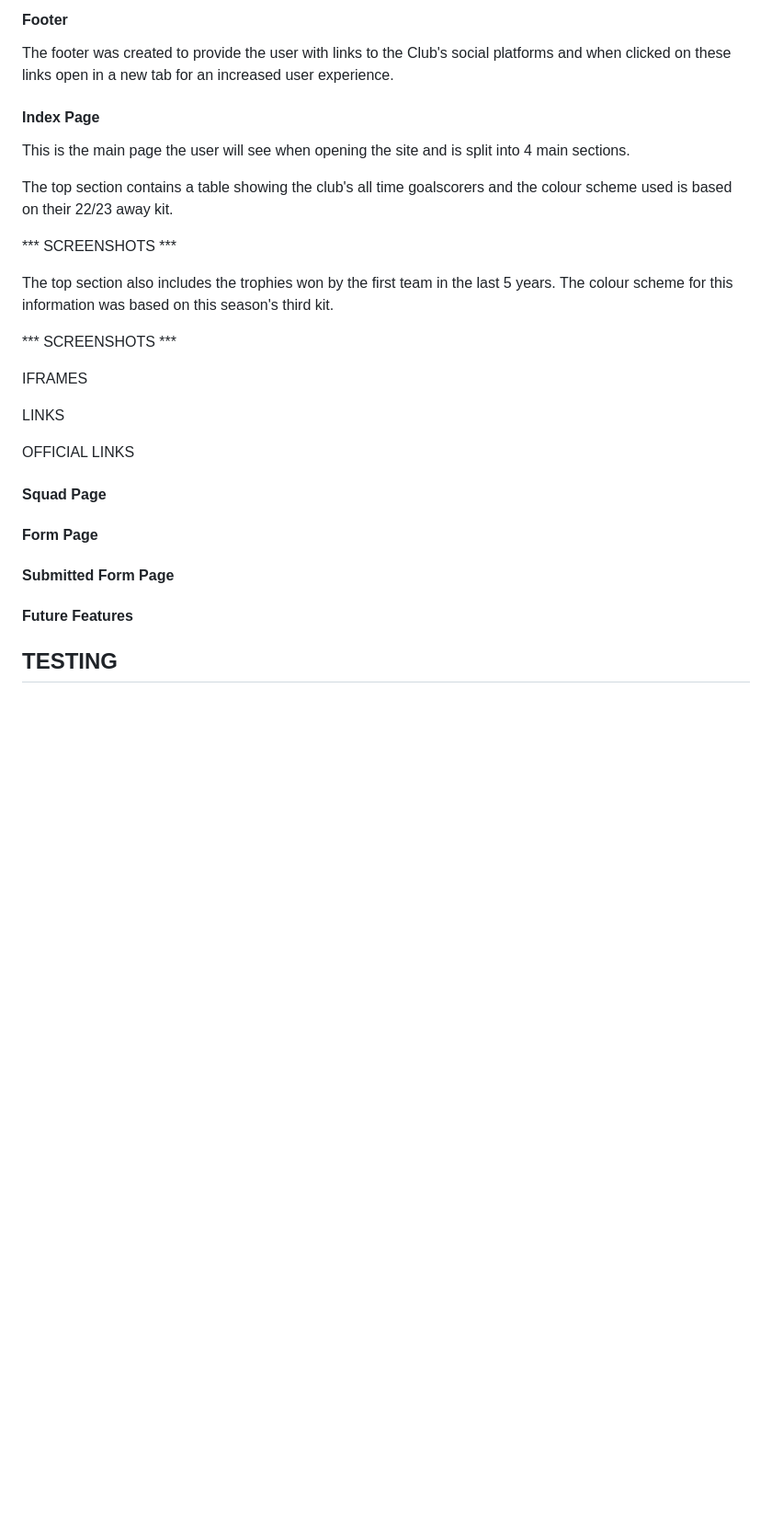
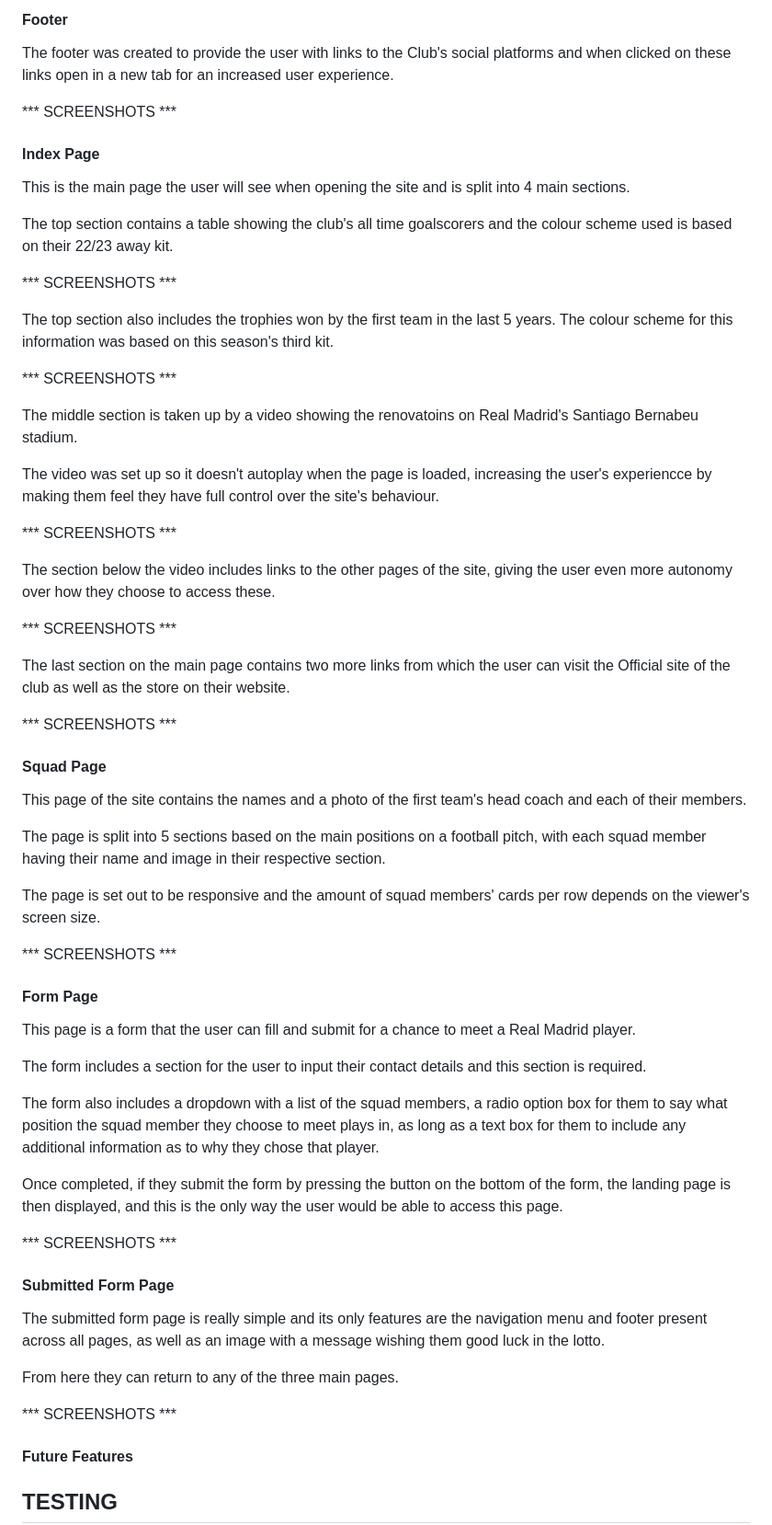
Before and after one commit to J95Ortiz/Portfolio-project-1, a Markdown page: README.md, the part around the change. Shown at 92% size. Rendered like a GitHub page; blank space fills up the shorter version.

Commit message:
Docs: added content to README.md file

```diff
--- a/README.md
+++ b/README.md
@@ -80,6 +80,8 @@ On larger screens and landscape phone the bar will appear as a menu instead with
 
 The footer was created to provide the user with links to the Club's social platforms and when clicked on these links open in a new tab for an increased user experience.
 
+*** SCREENSHOTS ***
+
 #### Index Page
 
 This is the main page the user will see when opening the site and is split into 4 main sections.
@@ -92,17 +94,49 @@ The top section also includes the trophies won by the first team in the last 5 y
 
 *** SCREENSHOTS ***
 
-IFRAMES
+The middle section is taken up by a video showing the renovatoins on Real Madrid's Santiago Bernabeu stadium.
 
-LINKS
+The video was set up so it doesn't autoplay when the page is loaded, increasing the user's experiencce by making them feel they have full control over the site's behaviour.
 
-OFFICIAL LINKS
+*** SCREENSHOTS ***
+
+The section below the video includes links to the other pages of the site, giving the user even more autonomy over how they choose to access these.
+
+*** SCREENSHOTS ***
+
+The last section on the main page contains two more links from which the user can visit the Official site of the club as well as the store on their website.
+
+*** SCREENSHOTS ***
 
 #### Squad Page
 
+This page of the site contains the names and a photo of the first team's head coach and each of their members.
+
+The page is split into 5 sections based on the main positions on a football pitch, with each squad member having their name and image in their respective section.
+
+The page is set out to be responsive and the amount of squad members' cards per row depends on the viewer's screen size.
+
+*** SCREENSHOTS ***
+
 #### Form Page
 
+This page is a form that the user can fill and submit for a chance to meet a Real Madrid player.
+
+The form includes a section for the user to input their contact details and this section is required.
+
+The form also includes a dropdown with a list of the squad members, a radio option box for them to say what position  the squad member they choose to meet plays in, as long as a text box for them to include any additional information as to why they chose that player.
+
+Once completed, if they submit the form by pressing the button on the bottom of the form, the landing page is then displayed, and this is the only way the user would be able to access this page.
+
+*** SCREENSHOTS ***
+
 #### Submitted Form Page
+
+The submitted form page is really simple and its only features are the navigation menu and footer present across all pages, as well as an image with a message wishing them good luck in the lotto.
+
+From here they can return to any of the three main pages.
+
+*** SCREENSHOTS ***
 
 #### Future Features
 
```
